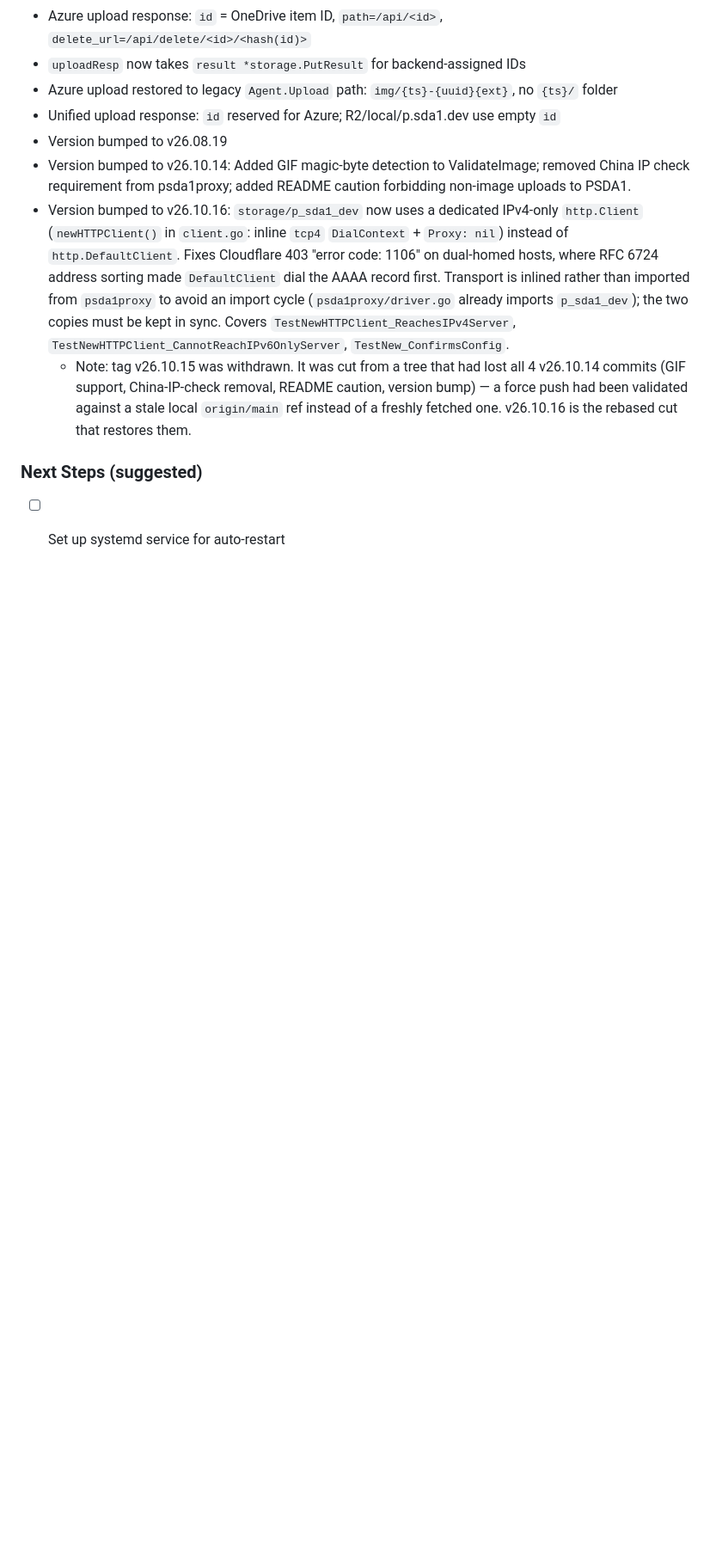
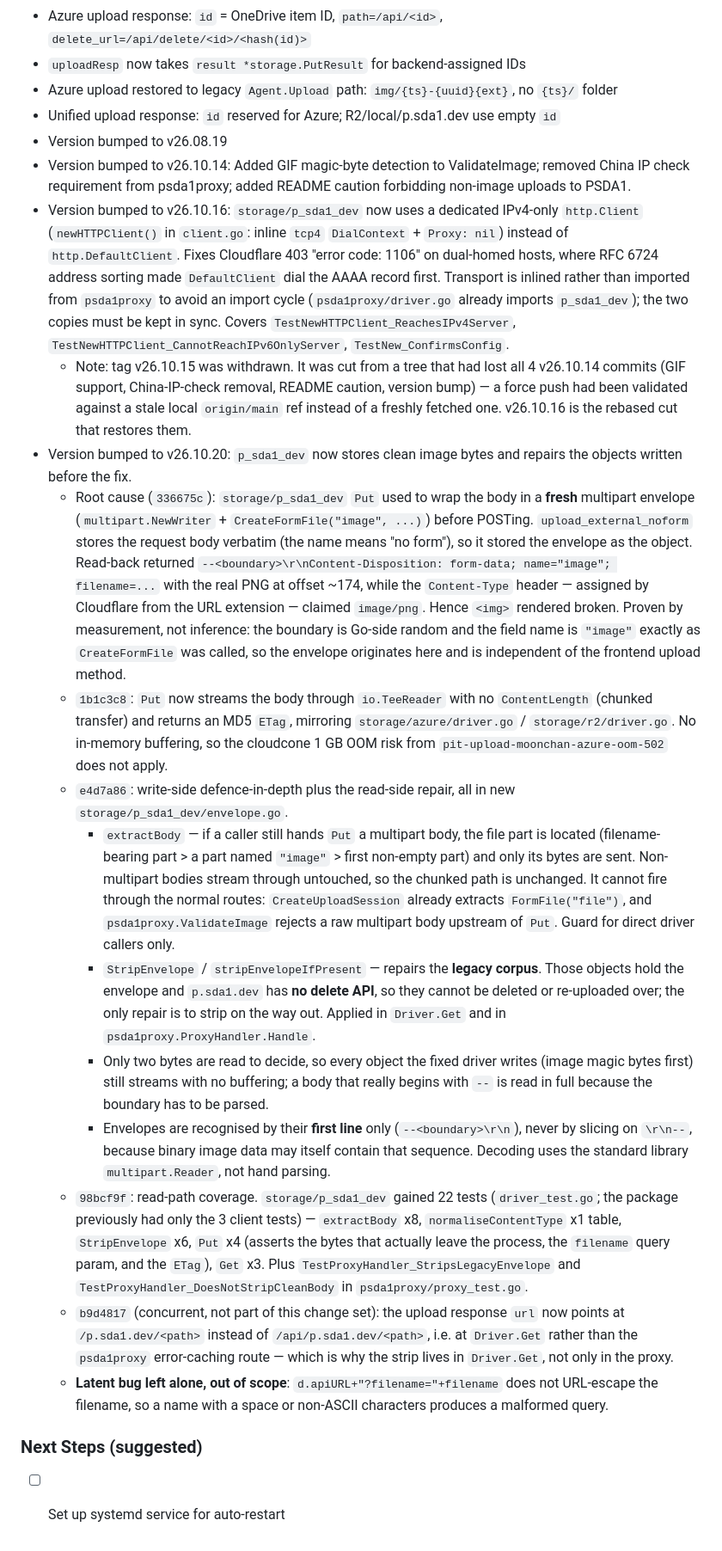
Before and after one commit to Hana-ame/azure-go, a Markdown page: AGENTS.md, the part around the change. Shown at 86% size. GitHub-like rendering; blank space fills up the shorter version.

Commit message:
docs(AGENTS): 记录 p_sda1_dev 存干净字节的根因与修复

```diff
--- a/AGENTS.md
+++ b/AGENTS.md
@@ -116,6 +116,17 @@
 - Version bumped to v26.10.14: Added GIF magic-byte detection to ValidateImage; removed China IP check requirement from psda1proxy; added README caution forbidding non-image uploads to PSDA1.
 - Version bumped to v26.10.16: `storage/p_sda1_dev` now uses a dedicated IPv4-only `http.Client` (`newHTTPClient()` in `client.go`: inline `tcp4` `DialContext` + `Proxy: nil`) instead of `http.DefaultClient`. Fixes Cloudflare 403 "error code: 1106" on dual-homed hosts, where RFC 6724 address sorting made `DefaultClient` dial the AAAA record first. Transport is inlined rather than imported from `psda1proxy` to avoid an import cycle (`psda1proxy/driver.go` already imports `p_sda1_dev`); the two copies must be kept in sync. Covers `TestNewHTTPClient_ReachesIPv4Server`, `TestNewHTTPClient_CannotReachIPv6OnlyServer`, `TestNew_ConfirmsConfig`.
   - Note: tag v26.10.15 was withdrawn. It was cut from a tree that had lost all 4 v26.10.14 commits (GIF support, China-IP-check removal, README caution, version bump) — a force push had been validated against a stale local `origin/main` ref instead of a freshly fetched one. v26.10.16 is the rebased cut that restores them.
+- Version bumped to v26.10.20: `p_sda1_dev` now stores clean image bytes and repairs the objects written before the fix.
+  - Root cause (`336675c`): `storage/p_sda1_dev` `Put` used to wrap the body in a **fresh** multipart envelope (`multipart.NewWriter` + `CreateFormFile("image", ...)`) before POSTing. `upload_external_noform` stores the request body verbatim (the name means "no form"), so it stored the envelope as the object. Read-back returned `--<boundary>\r\nContent-Disposition: form-data; name="image"; filename=...` with the real PNG at offset ~174, while the `Content-Type` header — assigned by Cloudflare from the URL extension — claimed `image/png`. Hence `<img>` rendered broken. Proven by measurement, not inference: the boundary is Go-side random and the field name is `"image"` exactly as `CreateFormFile` was called, so the envelope originates here and is independent of the frontend upload method.
+  - `1b1c3c8`: `Put` now streams the body through `io.TeeReader` with no `ContentLength` (chunked transfer) and returns an MD5 `ETag`, mirroring `storage/azure/driver.go` / `storage/r2/driver.go`. No in-memory buffering, so the cloudcone 1 GB OOM risk from `pit-upload-moonchan-azure-oom-502` does not apply.
+  - `e4d7a86`: write-side defence-in-depth plus the read-side repair, all in new `storage/p_sda1_dev/envelope.go`.
+    - `extractBody` — if a caller still hands `Put` a multipart body, the file part is located (filename-bearing part > a part named `"image"` > first non-empty part) and only its bytes are sent. Non-multipart bodies stream through untouched, so the chunked path is unchanged. It cannot fire through the normal routes: `CreateUploadSession` already extracts `FormFile("file")`, and `psda1proxy.ValidateImage` rejects a raw multipart body upstream of `Put`. Guard for direct driver callers only.
+    - `StripEnvelope` / `stripEnvelopeIfPresent` — repairs the **legacy corpus**. Those objects hold the envelope and `p.sda1.dev` has **no delete API**, so they cannot be deleted or re-uploaded over; the only repair is to strip on the way out. Applied in `Driver.Get` and in `psda1proxy.ProxyHandler.Handle`.
+    - Only two bytes are read to decide, so every object the fixed driver writes (image magic bytes first) still streams with no buffering; a body that really begins with `--` is read in full because the boundary has to be parsed.
+    - Envelopes are recognised by their **first line** only (`--<boundary>\r\n`), never by slicing on `\r\n--`, because binary image data may itself contain that sequence. Decoding uses the standard library `multipart.Reader`, not hand parsing.
+  - `98bcf9f`: read-path coverage. `storage/p_sda1_dev` gained 22 tests (`driver_test.go`; the package previously had only the 3 client tests) — `extractBody` x8, `normaliseContentType` x1 table, `StripEnvelope` x6, `Put` x4 (asserts the bytes that actually leave the process, the `filename` query param, and the `ETag`), `Get` x3. Plus `TestProxyHandler_StripsLegacyEnvelope` and `TestProxyHandler_DoesNotStripCleanBody` in `psda1proxy/proxy_test.go`.
+  - `b9d4817` (concurrent, not part of this change set): the upload response `url` now points at `/p.sda1.dev/<path>` instead of `/api/p.sda1.dev/<path>`, i.e. at `Driver.Get` rather than the `psda1proxy` error-caching route — which is why the strip lives in `Driver.Get`, not only in the proxy.
+  - **Latent bug left alone, out of scope**: `d.apiURL+"?filename="+filename` does not URL-escape the filename, so a name with a space or non-ASCII characters produces a malformed query.
 
 ### Next Steps (suggested)
 - [ ] Set up systemd service for auto-restart
```
